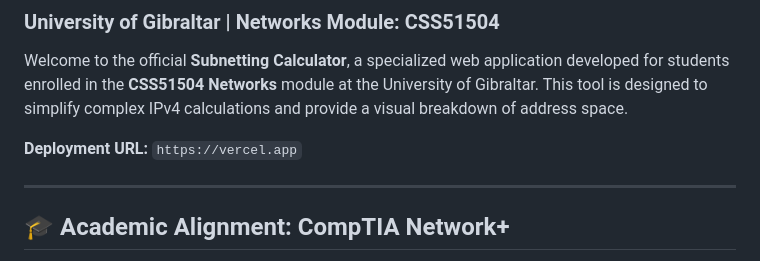
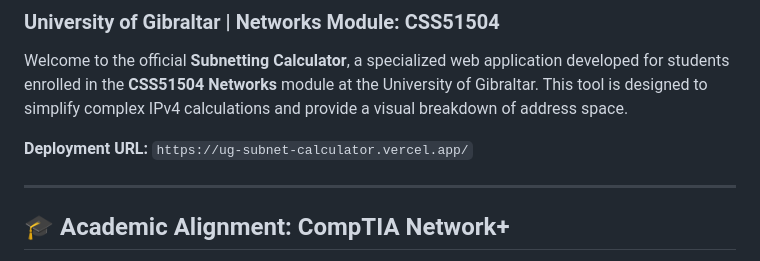
Before and after one commit to davyrob-clg/UGSubnetCalculator, a Markdown page: README.md, the part around the change. Rendered like a GitHub page.

Commit message:
Added deployment URL

```diff
--- a/README.md
+++ b/README.md
@@ -3,7 +3,7 @@
 
 Welcome to the official **Subnetting Calculator**, a specialized web application developed for students enrolled in the **CSS51504 Networks** module at the University of Gibraltar. This tool is designed to simplify complex IPv4 calculations and provide a visual breakdown of address space.
 
-**Deployment URL:** `https://vercel.app`
+**Deployment URL:** `https://ug-subnet-calculator.vercel.app/`
 
 ---
 
```
